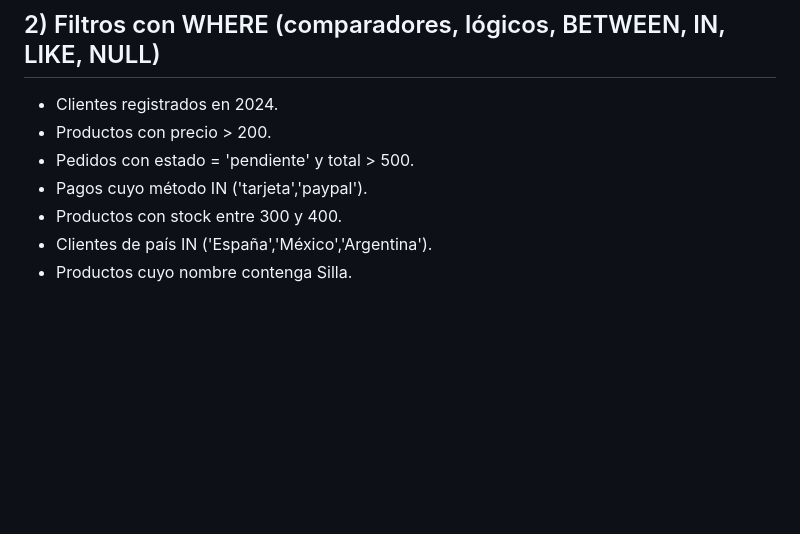
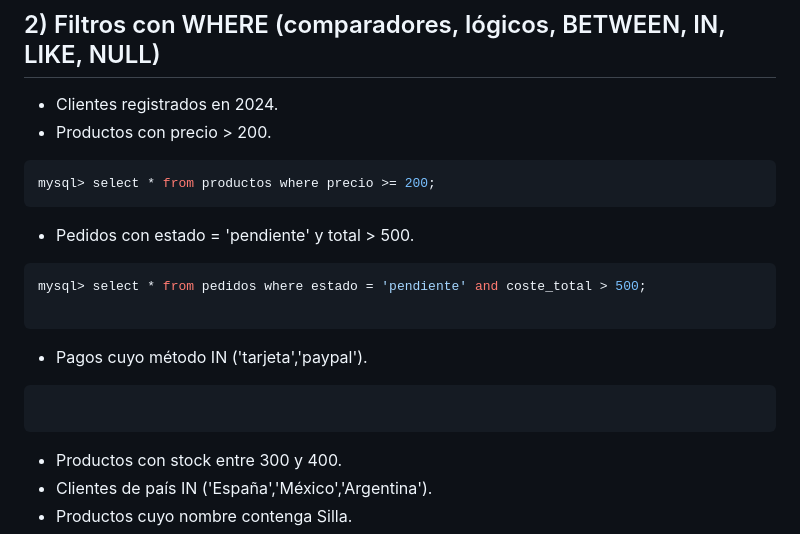
Before and after one commit to Dpto-Informatica-IES-Francisco-de-Goya/BasesDeDatos, a Markdown page: Ejemplos/00-ejemplos-ASIR.md, the part around the change. Rendered like a GitHub page; blank space fills up the shorter version.

Commit message:
Clases del viernes de ASIR

````diff
--- a/Ejemplos/00-ejemplos-ASIR.md
+++ b/Ejemplos/00-ejemplos-ASIR.md
@@ -103,8 +103,20 @@ mysql> select categoria,id_producto,nombre,precio,stock from productos;
 
 - Clientes registrados en 2024.
 - Productos con precio > 200.
+```sql
+mysql> select * from productos where precio >= 200;
+```
+
 - Pedidos con estado = 'pendiente' y total > 500.
+```sql
+mysql> select * from pedidos where estado = 'pendiente' and coste_total > 500;
+
+```
+
 - Pagos cuyo método IN ('tarjeta','paypal').
+```sql
+
+```
 - Productos con stock entre 300 y 400.
 - Clientes de país IN ('España','México','Argentina').
 - Productos cuyo nombre contenga Silla.
````
